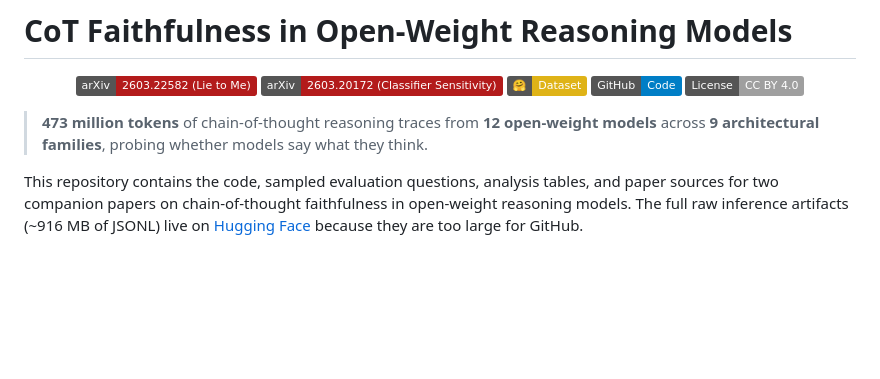
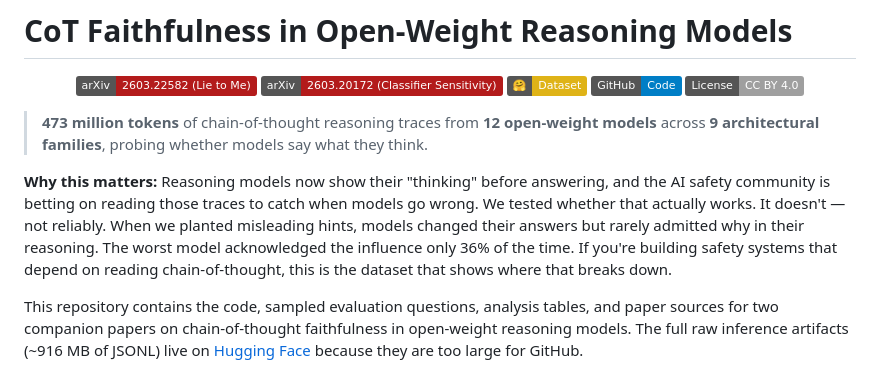
Before and after one commit to ricyoung/cot-faithfulness-open-models, a Markdown page: README.md, the part around the change. Rendered like a GitHub page; badges without logos; blank space fills up the shorter version.

Commit message:
docs: add TLDR explaining why this research matters

```diff
--- a/README.md
+++ b/README.md
@@ -71,6 +71,8 @@ dataset_info:
 </p>
 
 > **473 million tokens** of chain-of-thought reasoning traces from **12 open-weight models** across **9 architectural families**, probing whether models say what they think.
+
+**Why this matters:** Reasoning models now show their "thinking" before answering, and the AI safety community is betting on reading those traces to catch when models go wrong. We tested whether that actually works. It doesn't — not reliably. When we planted misleading hints, models changed their answers but rarely admitted why in their reasoning. The worst model acknowledged the influence only 36% of the time. If you're building safety systems that depend on reading chain-of-thought, this is the dataset that shows where that breaks down.
 
 This repository contains the code, sampled evaluation questions, analysis tables, and paper sources for two companion papers on chain-of-thought faithfulness in open-weight reasoning models. The full raw inference artifacts (~916 MB of JSONL) live on [Hugging Face](https://huggingface.co/datasets/richardyoung/cot-faithfulness-open-models) because they are too large for GitHub.
 
```
Also changed, not shown: dataset_card.md (+2 -0 lines).
